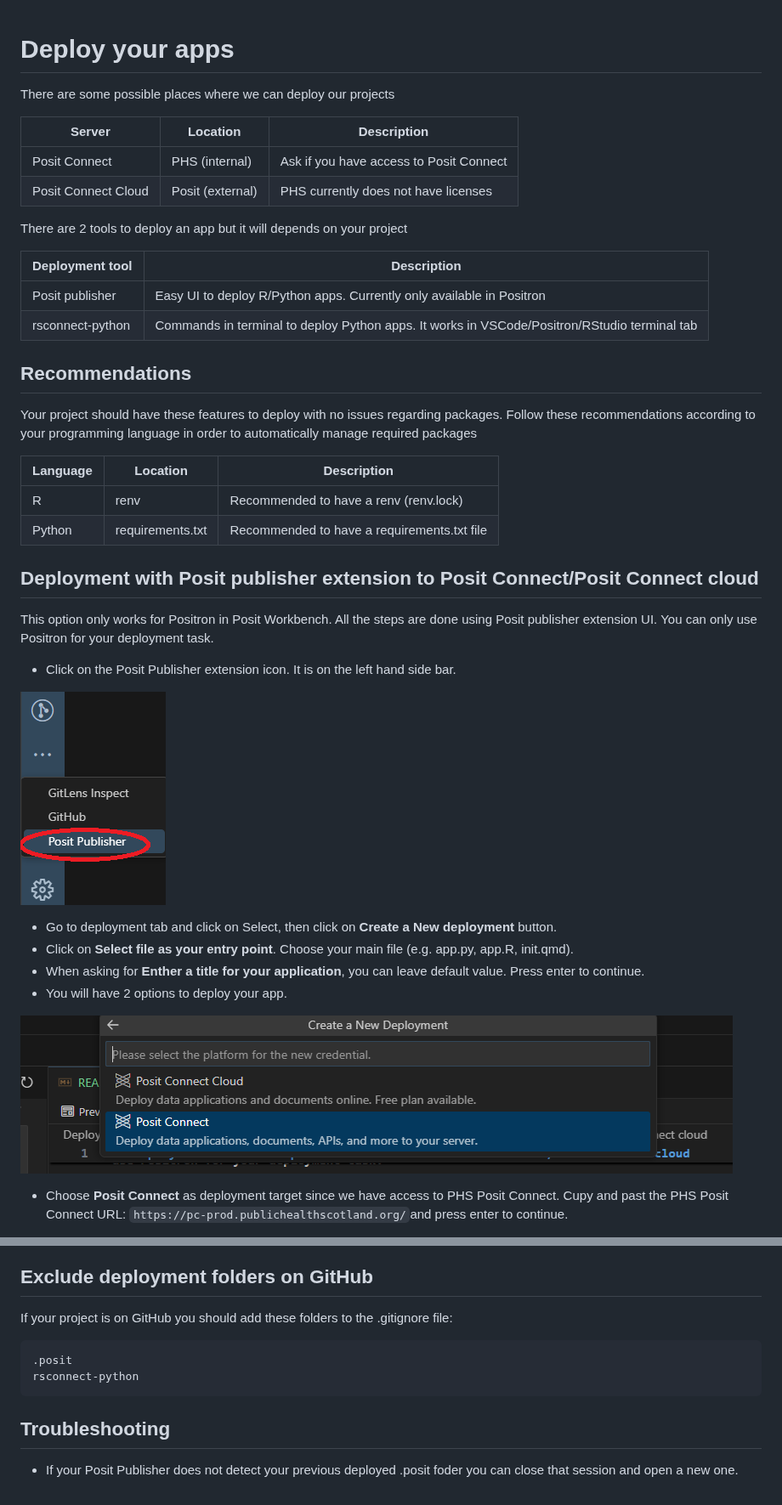
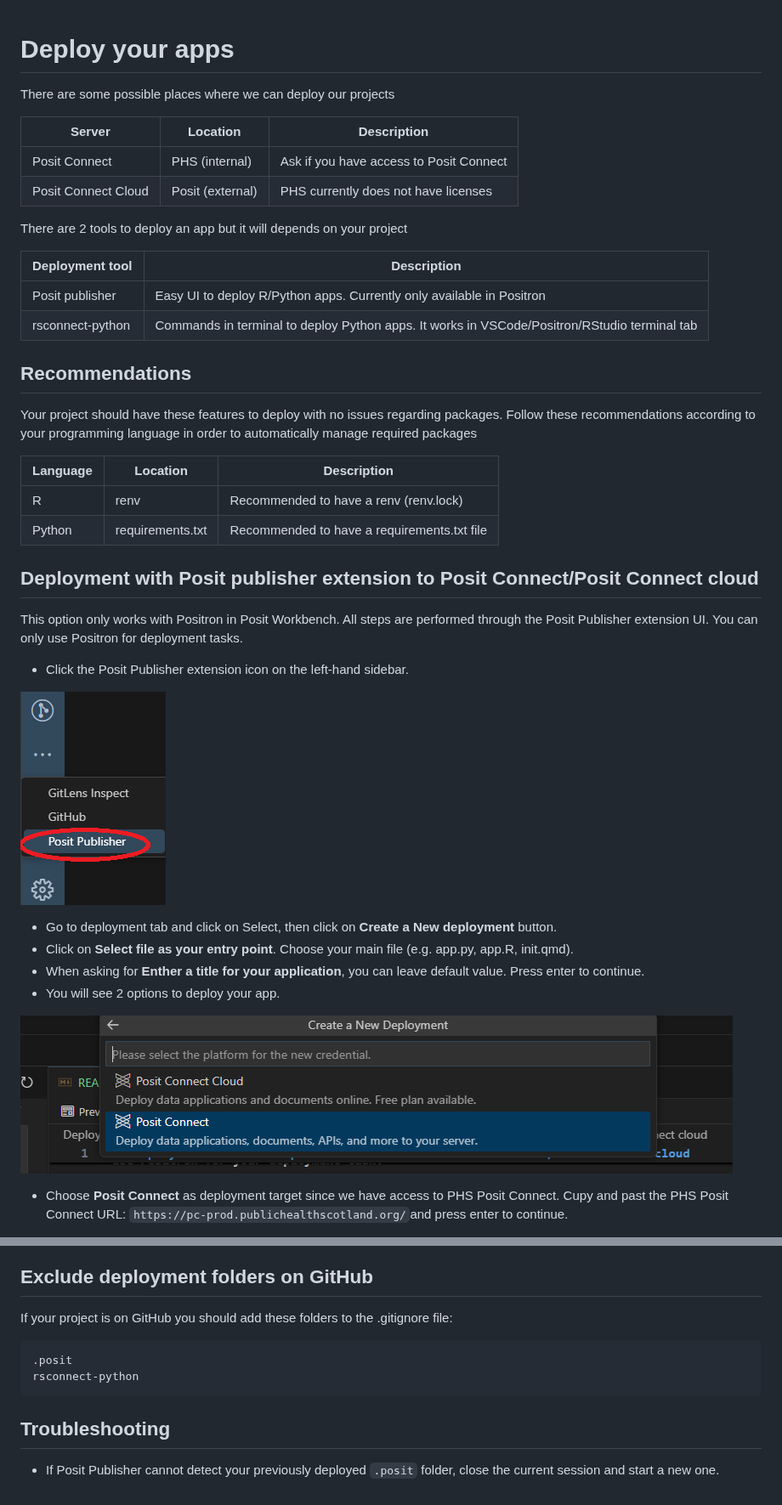
Before and after one commit to Public-Health-Scotland/vscode_prep, a Markdown page: Deployment/README.md, 2 parts joined by grey strips. Shown at 85% size. Drawn GitHub-style.

````diff
--- a/Deployment/README.md
+++ b/Deployment/README.md
@@ -1,19 +1,21 @@
 # Deploy your apps
+
 There are some possible places where we can deploy our projects
 
-| Server              | Location         | Description                             |
-|---------------------|------------------|-----------------------------------------|
-| Posit Connect       | PHS (internal)   | Ask if you have access to Posit Connect |
-| Posit Connect Cloud | Posit (external) | PHS currently does not have licenses    |
+| Server | Location | Description |
+|--------------------|-------------------|---------------------------------|
+| Posit Connect | PHS (internal) | Ask if you have access to Posit Connect |
+| Posit Connect Cloud | Posit (external) | PHS currently does not have licenses |
 
 There are 2 tools to deploy an app but it will depends on your project
 
-| Deployment tool  | Description                                                                                  |
-|------------------|----------------------------------------------------------------------------------------------|
-| Posit publisher  | Easy UI to deploy R/Python apps. Currently only available in Positron                        |
+| Deployment tool | Description |
+|-------------------------|----------------------------------------------|
+| Posit publisher | Easy UI to deploy R/Python apps. Currently only available in Positron |
 | rsconnect-python | Commands in terminal to deploy Python apps. It works in VSCode/Positron/RStudio terminal tab |
 
 ## Recommendations
+
 Your project should have these features to deploy with no issues regarding packages. Follow these recommendations according to your programming language in order to automatically manage required packages
 
 | Language | Location         | Description                                 |
@@ -23,7 +25,7 @@ Your project should have these features to deploy with no issues regarding packa
 
 ## Deployment with Posit publisher extension to Posit Connect/Posit Connect cloud
 
-This option only works for Positron in Posit Workbench. All the steps are done using Posit publisher extension UI. You can only use Positron for your deployment task.
+This option only works with Positron in Posit Workbench. All steps are performed through the Posit Publisher extension UI. You can only use Positron for deployment tasks.
 
--   Click on the Posit Publisher extension icon. It is on the left hand side bar.
+-   Click the Posit Publisher extension icon on the left-hand sidebar.
 
@@ -32,5 +34,5 @@ This option only works for Positron in Posit Workbench. All the steps are done u
 -   Go to deployment tab and click on Select, then click on **Create a New deployment** button.
 -   Click on **Select file as your entry point**. Choose your main file (e.g. app.py, app.R, init.qmd).
 -   When asking for **Enther a title for your application**, you can leave default value. Press enter to continue.
--   You will have 2 options to deploy your app.
+-   You will see 2 options to deploy your app.
 
@@ -73,10 +90,11 @@ You can always ask for some advice
 
 If your project is on GitHub you should add these folders to the .gitignore file:
 
-```text
+``` text
 .posit
 rsconnect-python
 ```
 
 ## Troubleshooting
--  If your Posit Publisher does not detect your previous deployed .posit foder you can close that session and open a new one.
+
+-   If Posit Publisher cannot detect your previously deployed `.posit` folder, close the current session and start a new one.
````
Also changed, not shown: other parts of Deployment/README.md (+37 -22 lines), Deployment/img/image-2.png (added), Deployment/img/image-3.png (added), Deployment/img/image-4.png (added), Deployment/img/image-5.png (added).
